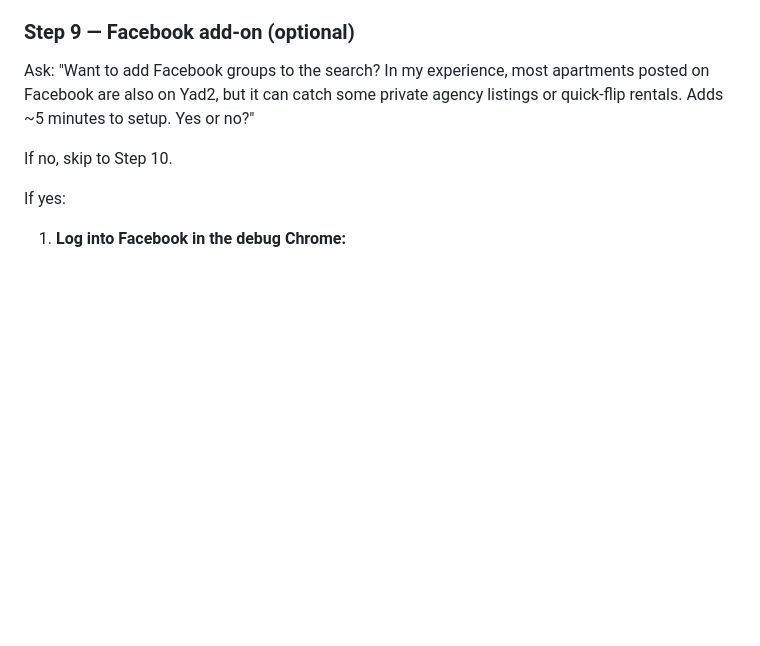
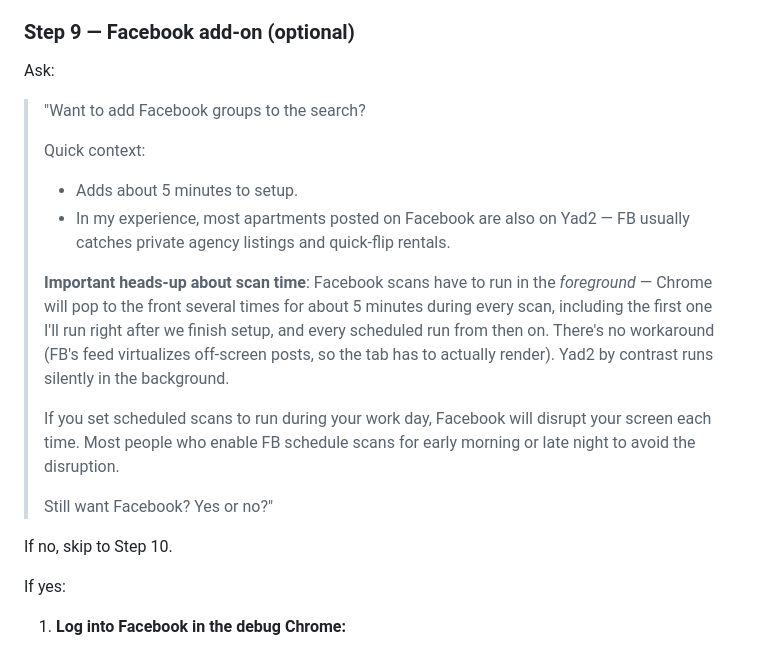
Before and after one commit to zroseman/apt-radar, a Markdown page: CLAUDE.md, the part around the change. Drawn GitHub-style; blank space fills up the shorter version.

Commit message:
Wizard: warn upfront that FB scans disrupt the screen for ~5min each time

```diff
--- a/CLAUDE.md
+++ b/CLAUDE.md
@@ -204,7 +204,19 @@ Warn about lid-closed sleep — macOS often misses scheduled times when the lid
 
 ### Step 9 — Facebook add-on (optional)
 
-Ask: "Want to add Facebook groups to the search? In my experience, most apartments posted on Facebook are also on Yad2, but it can catch some private agency listings or quick-flip rentals. Adds ~5 minutes to setup. Yes or no?"
+Ask:
+
+> "Want to add Facebook groups to the search?
+>
+> Quick context:
+> - Adds about 5 minutes to setup.
+> - In my experience, most apartments posted on Facebook are also on Yad2 — FB usually catches private agency listings and quick-flip rentals.
+>
+> **Important heads-up about scan time**: Facebook scans have to run in the *foreground* — Chrome will pop to the front several times for about 5 minutes during every scan, including the first one I'll run right after we finish setup, and every scheduled run from then on. There's no workaround (FB's feed virtualizes off-screen posts, so the tab has to actually render). Yad2 by contrast runs silently in the background.
+>
+> If you set scheduled scans to run during your work day, Facebook will disrupt your screen each time. Most people who enable FB schedule scans for early morning or late night to avoid the disruption.
+>
+> Still want Facebook? Yes or no?"
 
 If no, skip to Step 10.
 
```
